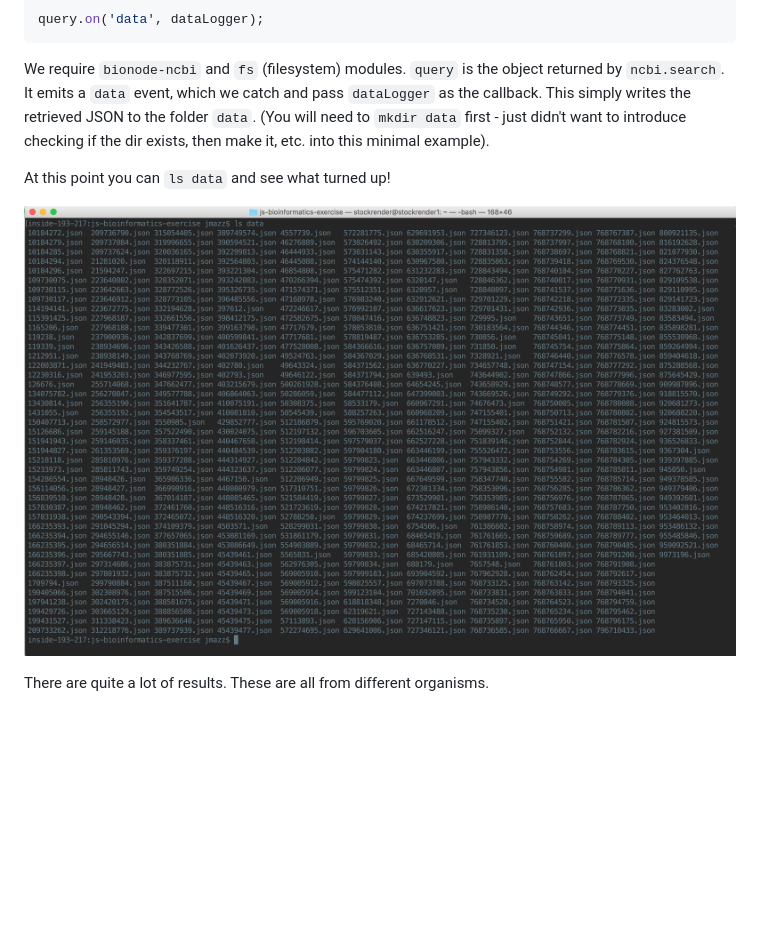
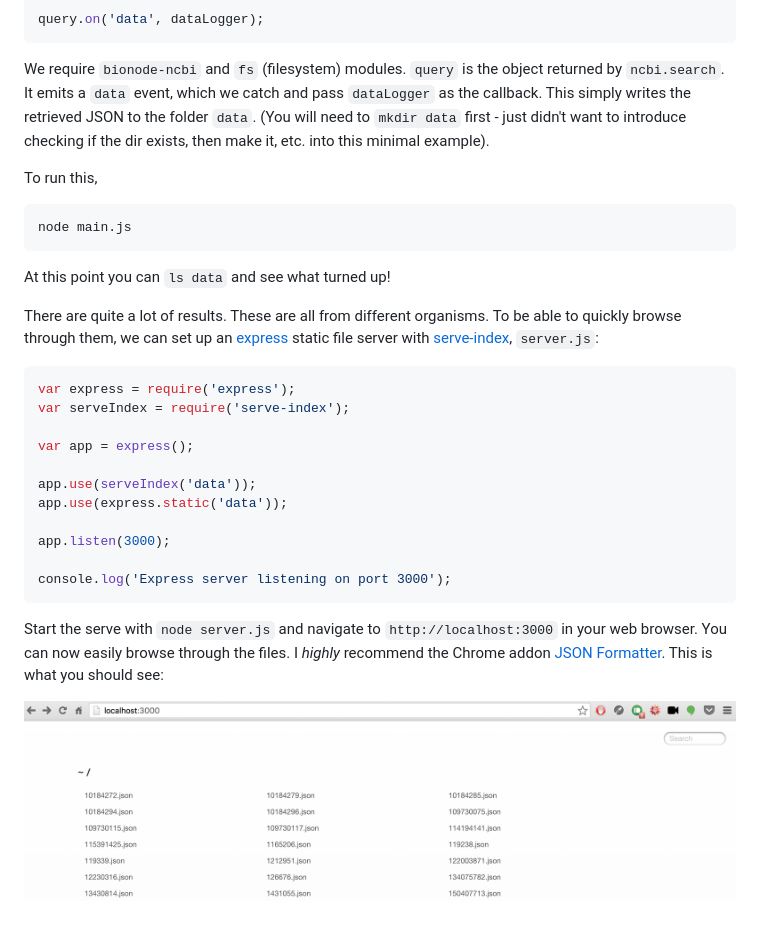
Before and after one commit to thejmazz/js-bioinformatics-exercise, a Markdown page: README.md, the part around one of its changes. Rendered like a GitHub page; pictures changed too: img/data-server.png (added), img/protein-mbp1-jsons.png (deleted); blank space fills up the shorter version.

Commit message:
basic static server

````diff
--- a/README.md
+++ b/README.md
@@ -107,11 +107,39 @@ folder `data`. (You will need to `mkdir data` first - just didn't want to
 introduce checking if the dir exists, then make it, etc. into this minimal
 example).
 
+To run this,
+
+```bash
+node main.js
+```
+
 At this point you can `ls data` and see what turned up!
 
-![protein-mbp1-jsons](img/protein-mbp1-jsons.png)
+There are quite a lot of results. These are all from different organisms. To be
+able to quickly browse through them, we can set up an [express][express] static
+file server with [serve-index][serve-index], `server.js`:
 
-There are quite a lot of results. These are all from different organisms.
+```js
+var express = require('express');
+var serveIndex = require('serve-index');
+
+var app = express();
+
+app.use(serveIndex('data'));
+app.use(express.static('data'));
+
+app.listen(3000);
+
+console.log('Express server listening on port 3000');
+```
+
+Start the serve with `node server.js` and navigate to `http://localhost:3000` in
+your web browser. You can now easily browse through the files. I *highly*
+recommend the Chrome addon [JSON
+Formatter](JSON-Formatter). This is what you should see:
+
+![data-server](img/data-server.png)
+
 
 [jshint]: http://jshint.com/
 [bionode-ncbi]: https://github.com/bionode/bionode-ncbi
````
Also changed, not shown: other parts of README.md (+3 -0 lines), 2 other files.
